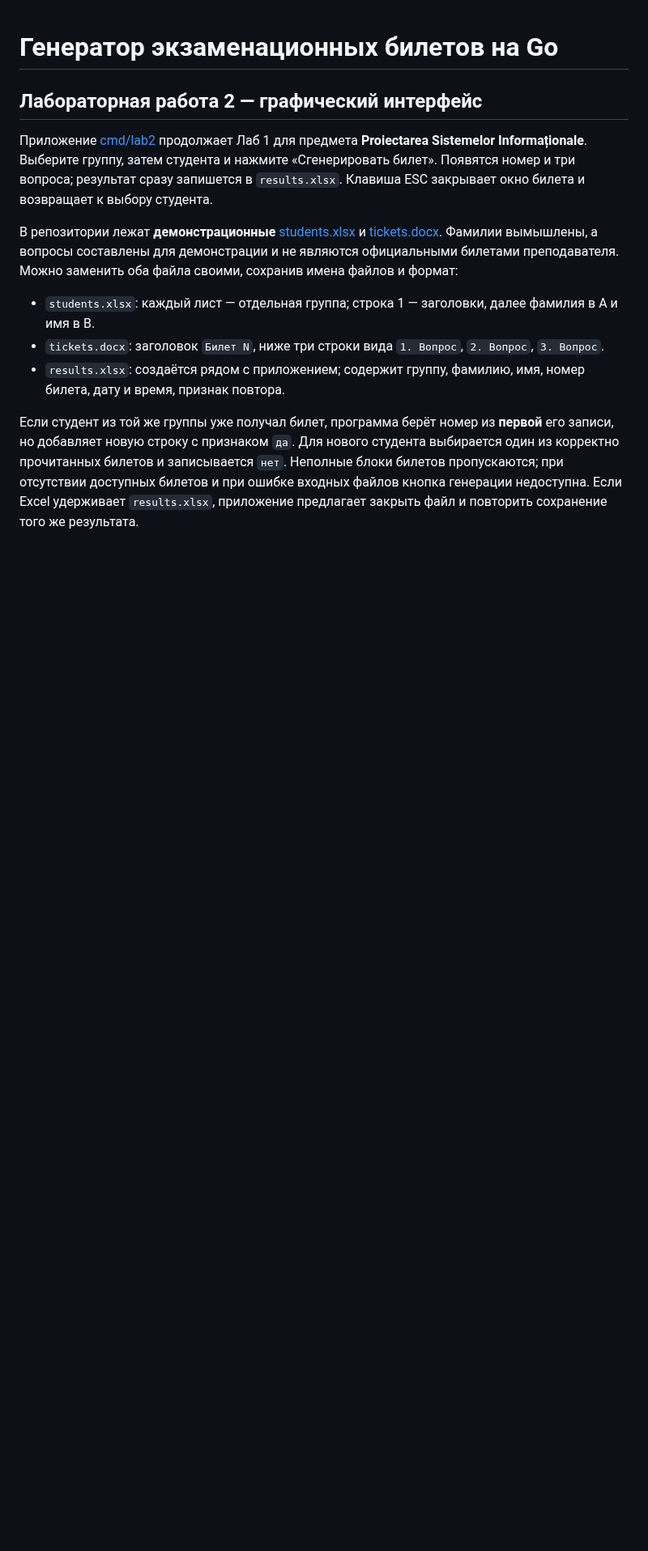
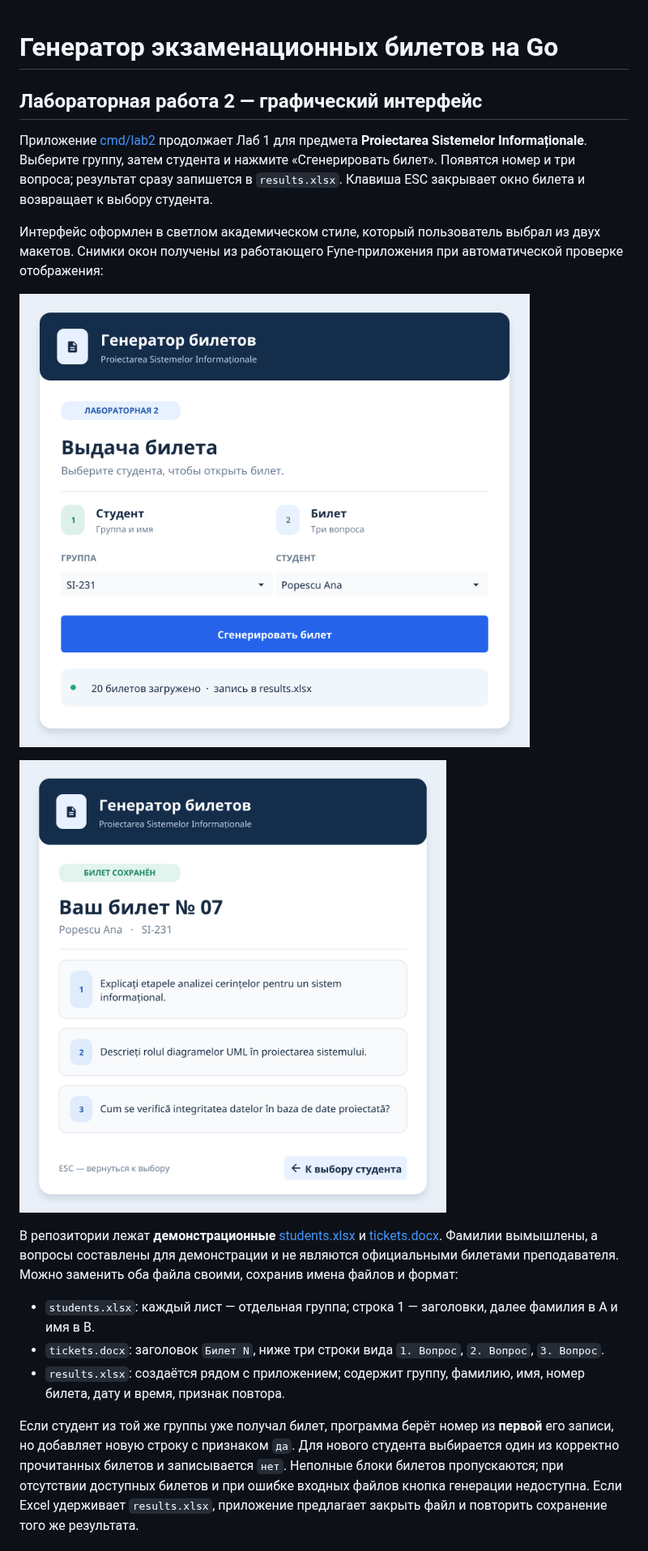
Before and after one commit to yr3kdvdv/exam-ticket-generator-go, a Markdown page: README.md, the part around one of its changes. Shown at 81% size. Drawn GitHub-style; pictures changed too: docs/ui-selection.png (added), docs/ui-ticket.png (added); blank space fills up the shorter version.

```diff
--- a/README.md
+++ b/README.md
@@ -3,6 +3,12 @@
 ## Лабораторная работа 2 — графический интерфейс
 
 Приложение [cmd/lab2](cmd/lab2/main.go) продолжает Лаб 1 для предмета **Proiectarea Sistemelor Informaționale**. Выберите группу, затем студента и нажмите «Сгенерировать билет». Появятся номер и три вопроса; результат сразу запишется в `results.xlsx`. Клавиша ESC закрывает окно билета и возвращает к выбору студента.
+
+Интерфейс оформлен в светлом академическом стиле, который пользователь выбрал из двух макетов. Снимки окон получены из работающего Fyne-приложения при автоматической проверке отображения:
+
+![Окно выбора группы и студента](docs/ui-selection.png)
+
+![Окно выданного билета](docs/ui-ticket.png)
 
 В репозитории лежат **демонстрационные** [students.xlsx](students.xlsx) и [tickets.docx](tickets.docx). Фамилии вымышлены, а вопросы составлены для демонстрации и не являются официальными билетами преподавателя. Можно заменить оба файла своими, сохранив имена файлов и формат:
 
```
Also changed, not shown: other parts of README.md (+1 -1 lines), AI_USAGE.md (+4 -0 lines), 4 other files.
